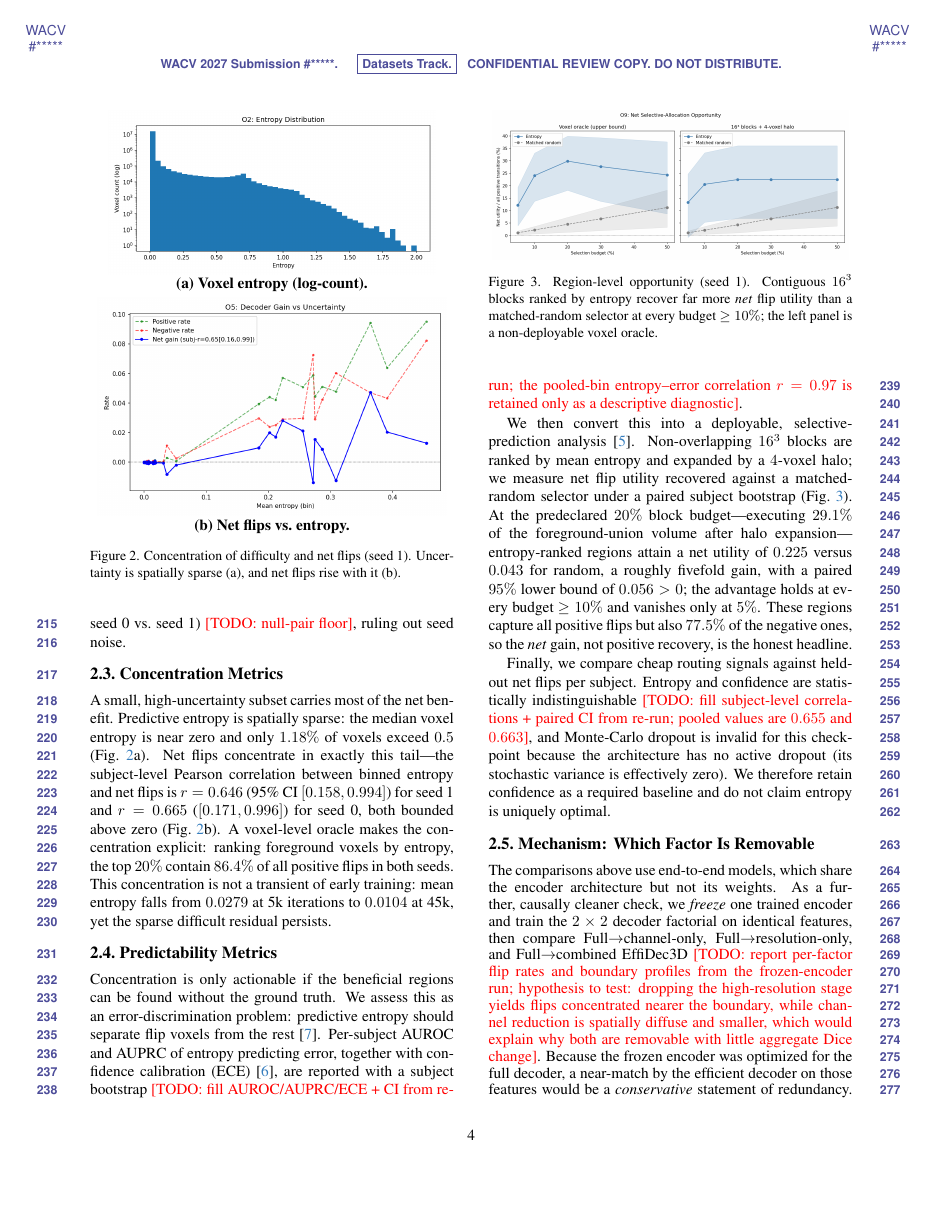
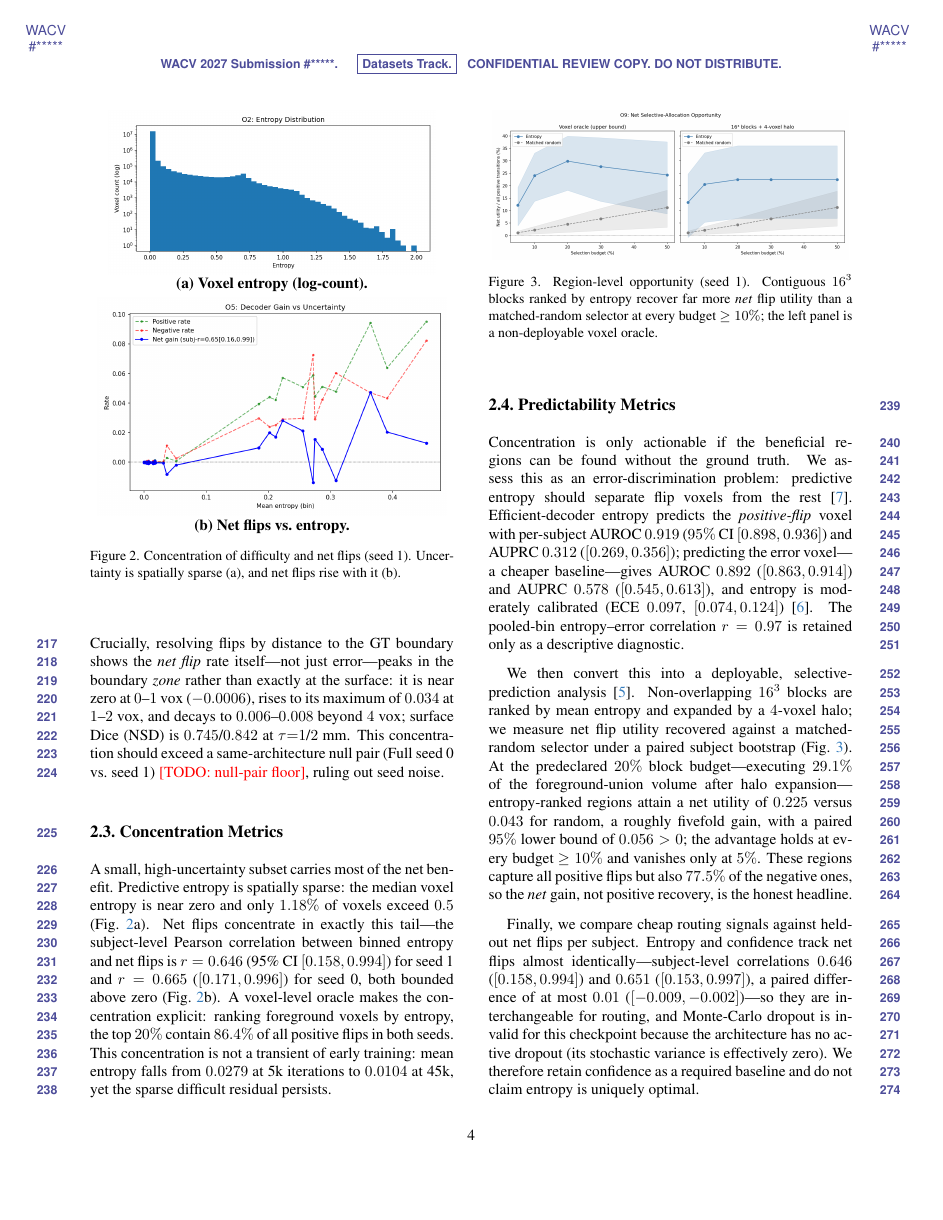
Before and after one commit to jiaweizhong/AdaDec3D, a LaTeX paper (wacv-2027/main.tex, which reads wacv-2027/sec/5_results.tex): page 4 of 5. Compiled offline with pdfLaTeX.

Commit message:
Update paper

```diff
--- a/wacv-2027/sec/5_results.tex
+++ b/wacv-2027/sec/5_results.tex
@@ -105,5 +114,9 @@ error---rises toward the boundary \todo{per-bin net flips + NSD from re-run}, an
-this effect exceeds a same-architecture null pair (Full seed~0 vs.\ seed~1)
-\todo{null-pair floor}, ruling out seed noise.
+error---peaks in the boundary \emph{zone} rather than exactly at the surface: it is
+near zero at $0$--$1$ vox ($-0.0006$), rises to its maximum of $0.034$ at $1$--$2$
+vox, and decays to $0.006$--$0.008$ beyond $4$ vox; surface Dice (NSD) is
+$0.745$/$0.842$ at $\tau{=}1$/$2$~mm.  This concentration should exceed a
+same-architecture null pair (Full seed~0 vs.\ seed~1) \todo{null-pair floor},
+ruling out seed noise.
 
 \subsection{Concentration Metrics}
 \label{sec:concentration}
@@ -145,11 +158,13 @@ every budget $\geq 10\%$; the left panel is a non-deployable voxel oracle.}
 
 Concentration is only actionable if the beneficial regions can be found without the
 ground truth.  We assess this as an error-discrimination problem: predictive entropy
-should separate flip voxels from the rest~\cite{hendrycks2017baseline}.  Per-subject
-AUROC and AUPRC of entropy predicting error, together with confidence calibration
-(ECE)~\cite{guo2017calibration}, are reported with a subject bootstrap
-\todo{fill AUROC/AUPRC/ECE + CI from re-run; the pooled-bin entropy--error
-correlation $r=0.97$ is retained only as a descriptive diagnostic}.
+should separate flip voxels from the rest~\cite{hendrycks2017baseline}.
+Efficient-decoder entropy predicts the \emph{positive-flip} voxel with per-subject
+AUROC $0.919$ ($95\%$ CI $[0.898,0.936]$) and AUPRC $0.312$ ($[0.269,0.356]$);
+predicting the error voxel---a cheaper baseline---gives AUROC $0.892$
+($[0.863,0.914]$) and AUPRC $0.578$ ($[0.545,0.613]$), and entropy is moderately
+calibrated (ECE $0.097$, $[0.074,0.124]$)~\cite{guo2017calibration}.  The pooled-bin
+entropy--error correlation $r=0.97$ is retained only as a descriptive diagnostic.
 
 We then convert this into a deployable, selective-prediction analysis
 \cite{geifman2017selective}.  Non-overlapping $16^3$ blocks are ranked by mean
@@ -164,9 +179,10 @@ positive flips but also $77.5\%$ of the negative ones, so the \emph{net} gain, n
 positive recovery, is the honest headline.
 
 Finally, we compare cheap routing signals against held-out net flips per subject.
-Entropy and confidence are statistically indistinguishable
-\todo{fill subject-level correlations + paired CI from re-run; pooled values are
-$0.655$ and $0.663$}, and Monte-Carlo dropout is invalid for this checkpoint because
+Entropy and confidence track net flips almost identically---subject-level
+correlations $0.646$ ($[0.158,0.994]$) and $0.651$ ($[0.153,0.997]$), a paired
+difference of at most $0.01$ ($[-0.009,-0.002]$)---so they are interchangeable for
+routing, and Monte-Carlo dropout is invalid for this checkpoint because
 the architecture has no active dropout (its stochastic variance is effectively
 zero).  We therefore retain confidence as a required baseline and do not claim
 entropy is uniquely optimal.
```
Also changed, not shown: wacv-2027/figures/O3_unc_error.png (added), wacv-2027/figures/O5_decoder_gain.png, wacv-2027/figures/O9_opportunity_corrected.png, wacv-2027/figures/O9_opportunity_legacy.png (deleted), wacv-2027/figures/O_anatomy.png (added), wacv-2027/figures/O_boundary_flips.png (added), wacv-2027/figures/O_pareto.png (added), wacv-2027/figures/figure1_motivation.png (added), wacv-2027/main.pdf, wacv-2027/sec/5_results.tex (25 more changed lines).
